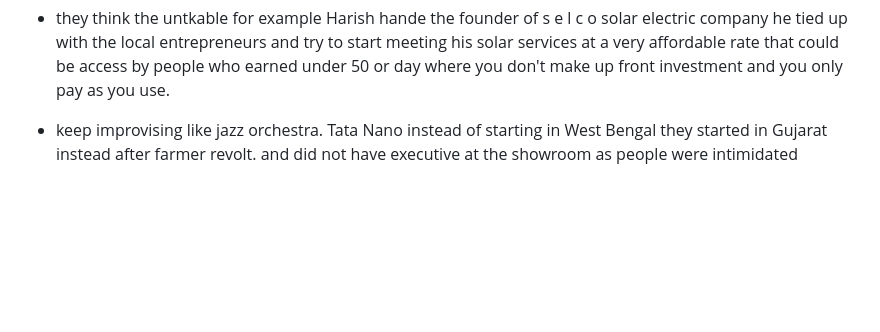
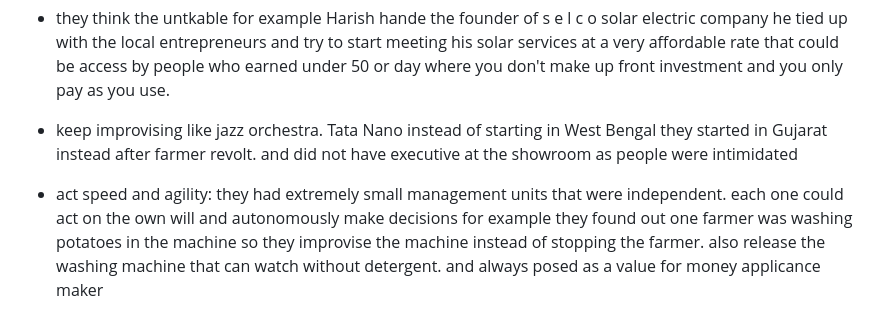
Before and after one commit to kurtzace/diary-2026, a Markdown page: book/juggad-innovation.md, the part around the change. Rendered like a GitHub page; blank space fills up the shorter version.

```diff
--- a/book/juggad-innovation.md
+++ b/book/juggad-innovation.md
@@ -150,3 +150,5 @@ Dr Mohan diabetic specialist started telemedicine not by taking expensive equipm
 
 
 - keep improvising like jazz orchestra. Tata Nano instead of starting in West Bengal they started in Gujarat instead after farmer revolt. and did not have executive at the showroom as people were intimidated
+
+- act speed and agility: they had extremely small management units that were independent. each one could act on the own will and autonomously make decisions for example they found out one farmer was washing potatoes in the machine so they improvise the machine instead of stopping the farmer. also release the washing machine that can watch without detergent. and always posed as a value for money applicance maker
```
